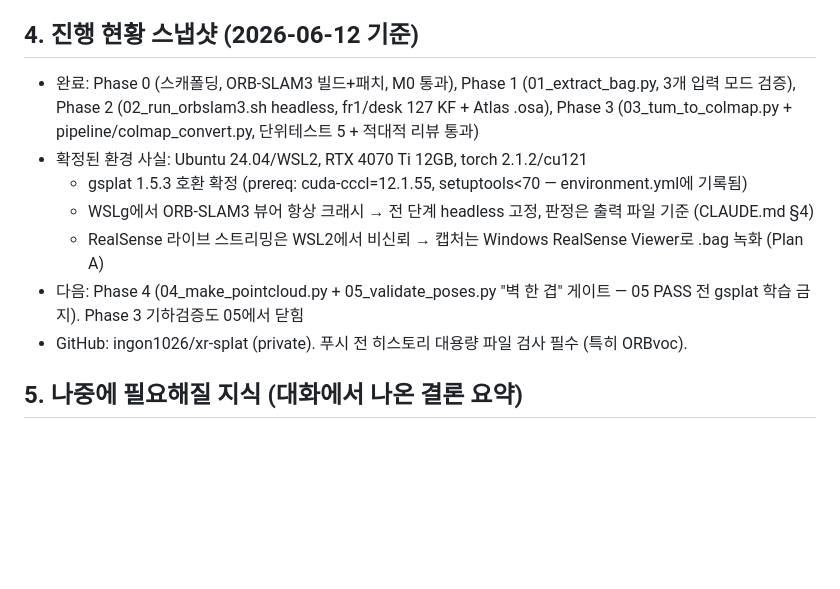
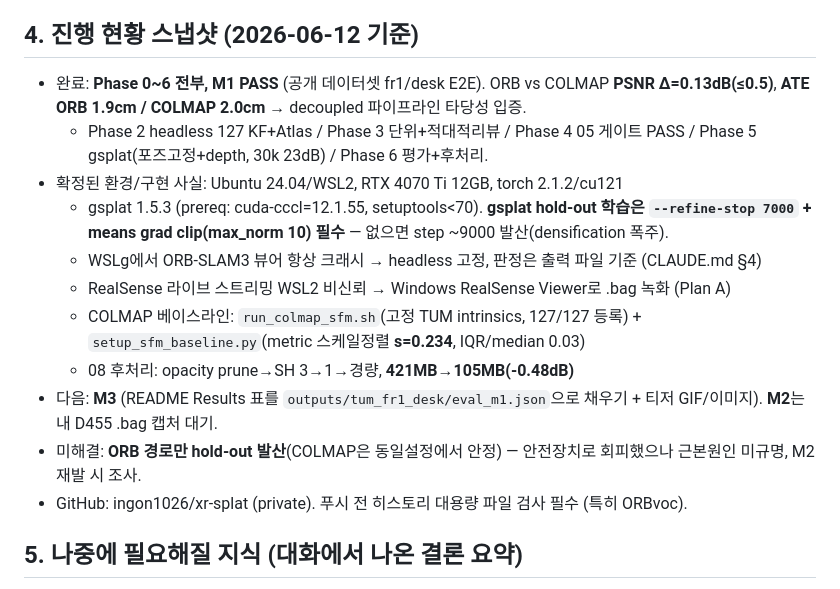
Before and after one commit to ingon1026/xr-splat, a Markdown page: docs/operating-guide.md, the part around the change. Drawn GitHub-style; blank space fills up the shorter version.

Commit message:
docs: M1 handoff — comparison protocol in SPEC, progress snapshot
- SPEC §3 Phase6: M1 학습 프로토콜(15k + refine-stop 7000 + grad clip + 공통 hold-out 16),
  hold-out step~9000 발산 회피 근거 + 'ORB만 발산, 안전장치로 회피(근본원인 미규명), M2 재발 시 재조사' 메모
- operating-guide §4: Phase 0~6/M1 PASS(Δ0.13dB, ATE 1.9/2.0cm), gsplat hold-out 안전장치·
  COLMAP 베이스라인(s=0.234)·08 경량화(421→105MB) 사실, 다음=M3, 미해결=ORB 발산 원인

```diff
--- a/docs/operating-guide.md
+++ b/docs/operating-guide.md
@@ -51,12 +51,16 @@
 
 ## 4. 진행 현황 스냅샷 (2026-06-12 기준)
 
-- 완료: Phase 0 (스캐폴딩, ORB-SLAM3 빌드+패치, M0 통과), Phase 1 (01_extract_bag.py, 3개 입력 모드 검증), Phase 2 (02_run_orbslam3.sh headless, fr1/desk 127 KF + Atlas .osa), Phase 3 (03_tum_to_colmap.py + pipeline/colmap_convert.py, 단위테스트 5 + 적대적 리뷰 통과)
-- 확정된 환경 사실: Ubuntu 24.04/WSL2, RTX 4070 Ti 12GB, torch 2.1.2/cu121
-  - gsplat 1.5.3 호환 확정 (prereq: cuda-cccl=12.1.55, setuptools<70 — environment.yml에 기록됨)
-  - WSLg에서 ORB-SLAM3 뷰어 항상 크래시 → 전 단계 headless 고정, 판정은 출력 파일 기준 (CLAUDE.md §4)
-  - RealSense 라이브 스트리밍은 WSL2에서 비신뢰 → 캡처는 Windows RealSense Viewer로 .bag 녹화 (Plan A)
-- 다음: Phase 4 (04_make_pointcloud.py + 05_validate_poses.py "벽 한 겹" 게이트 — 05 PASS 전 gsplat 학습 금지). Phase 3 기하검증도 05에서 닫힘
+- 완료: **Phase 0~6 전부, M1 PASS** (공개 데이터셋 fr1/desk E2E). ORB vs COLMAP **PSNR Δ=0.13dB(≤0.5)**, **ATE ORB 1.9cm / COLMAP 2.0cm** → decoupled 파이프라인 타당성 입증.
+  - Phase 2 headless 127 KF+Atlas / Phase 3 단위+적대적리뷰 / Phase 4 05 게이트 PASS / Phase 5 gsplat(포즈고정+depth, 30k 23dB) / Phase 6 평가+후처리.
+- 확정된 환경/구현 사실: Ubuntu 24.04/WSL2, RTX 4070 Ti 12GB, torch 2.1.2/cu121
+  - gsplat 1.5.3 (prereq: cuda-cccl=12.1.55, setuptools<70). **gsplat hold-out 학습은 `--refine-stop 7000` + means grad clip(max_norm 10) 필수** — 없으면 step ~9000 발산(densification 폭주).
+  - WSLg에서 ORB-SLAM3 뷰어 항상 크래시 → headless 고정, 판정은 출력 파일 기준 (CLAUDE.md §4)
+  - RealSense 라이브 스트리밍 WSL2 비신뢰 → Windows RealSense Viewer로 .bag 녹화 (Plan A)
+  - COLMAP 베이스라인: `run_colmap_sfm.sh`(고정 TUM intrinsics, 127/127 등록) + `setup_sfm_baseline.py`(metric 스케일정렬 **s=0.234**, IQR/median 0.03)
+  - 08 후처리: opacity prune→SH 3→1→경량, **421MB→105MB(-0.48dB)**
+- 다음: **M3** (README Results 표를 `outputs/tum_fr1_desk/eval_m1.json`으로 채우기 + 티저 GIF/이미지). **M2**는 내 D455 .bag 캡처 대기.
+- 미해결: **ORB 경로만 hold-out 발산**(COLMAP은 동일설정에서 안정) — 안전장치로 회피했으나 근본원인 미규명, M2 재발 시 조사.
 - GitHub: ingon1026/xr-splat (private). 푸시 전 히스토리 대용량 파일 검사 필수 (특히 ORBvoc).
 
 ## 5. 나중에 필요해질 지식 (대화에서 나온 결론 요약)
```
Also changed, not shown: SPEC.md (+3 -0 lines).
